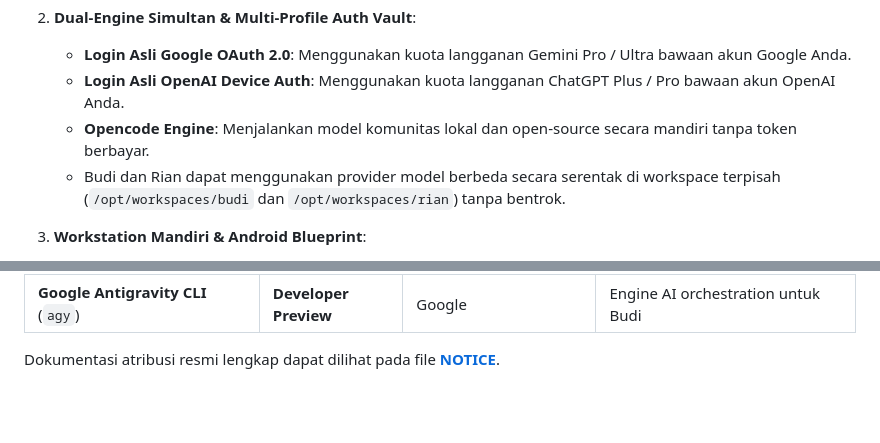
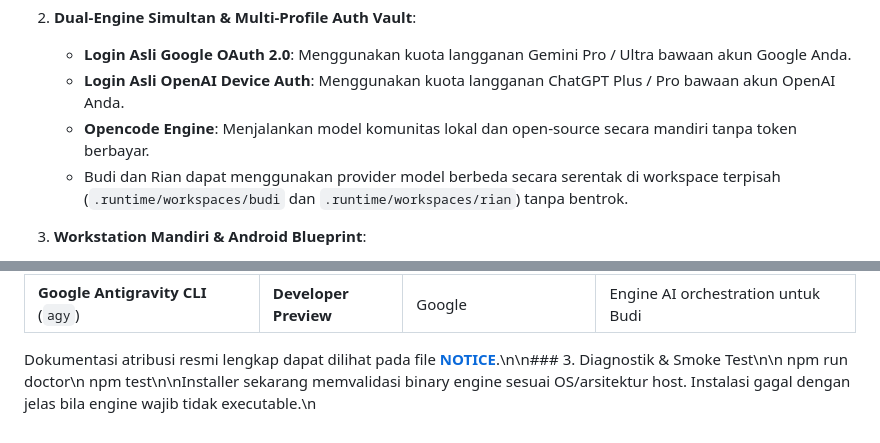
Before and after one commit to bayurohmat608-create/chat-your-agent-partner-like-human-partner, a Markdown page: README.md, 2 parts joined by grey strips. Rendered like a GitHub page; blank space fills up the shorter version.

Commit message:
fix(runtime): harden portability and health checks (README.md)

```diff
--- a/README.md
+++ b/README.md
@@ -50,7 +50,7 @@ Lalu buka browser Anda di: **`http://localhost:3000`**
    - **Login Asli Google OAuth 2.0**: Menggunakan kuota langganan Gemini Pro / Ultra bawaan akun Google Anda.
    - **Login Asli OpenAI Device Auth**: Menggunakan kuota langganan ChatGPT Plus / Pro bawaan akun OpenAI Anda.
    - **Opencode Engine**: Menjalankan model komunitas lokal dan open-source secara mandiri tanpa token berbayar.
-   - Budi dan Rian dapat menggunakan provider model berbeda secara serentak di workspace terpisah (`/opt/workspaces/budi` dan `/opt/workspaces/rian`) tanpa bentrok.
+   - Budi dan Rian dapat menggunakan provider model berbeda secara serentak di workspace terpisah (`.runtime/workspaces/budi` dan `.runtime/workspaces/rian`) tanpa bentrok.
 
 3. **Workstation Mandiri & Android Blueprint**:
    - Dilengkapi cetak biru arsitektur mandiri Android (Kotlin + PRoot Dual Workstation).
@@ -92,4 +92,4 @@ Semua komponen pihak ketiga (*third-party*) yang digunakan atau diintegrasikan b
 | **Android Jetpack & AndroidX** | **Apache-2.0** | Android Open Source Project | Fondasi UI & Service aplikasi Android Native |
 | **Google Antigravity CLI** (`agy`) | **Developer Preview** | Google | Engine AI orchestration untuk Budi |
 
-Dokumentasi atribusi resmi lengkap dapat dilihat pada file **[NOTICE](NOTICE)**.
+Dokumentasi atribusi resmi lengkap dapat dilihat pada file **[NOTICE](NOTICE)**.\n\n### 3. Diagnostik & Smoke Test\n\n    npm run doctor\n    npm test\n\nInstaller sekarang memvalidasi binary engine sesuai OS/arsitektur host. Instalasi gagal dengan jelas bila engine wajib tidak executable.\n
```
